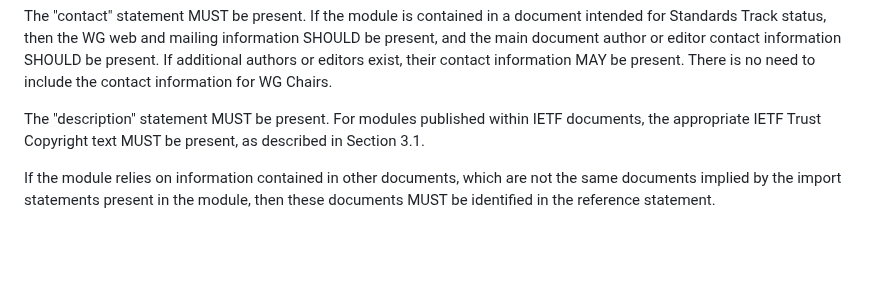
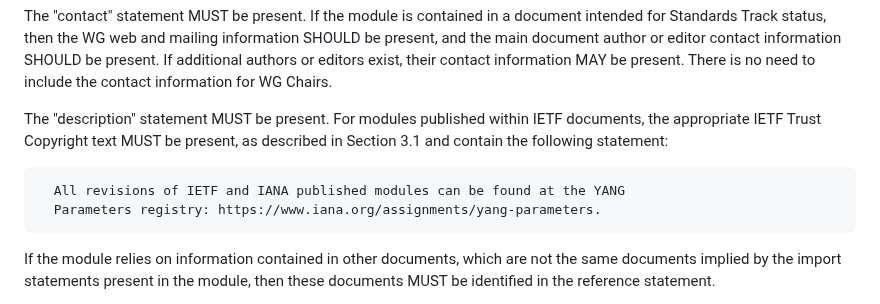
Before and after one commit to rgwilton/rfc8407bis, a Markdown page: draft-ietf-netmod-rfc8407bis.md, the part around the change. Drawn GitHub-style; blank space fills up the shorter version.

Commit message:
Kent IANA text

```diff
--- a/draft-ietf-netmod-rfc8407bis.md
+++ b/draft-ietf-netmod-rfc8407bis.md
@@ -1304,7 +1304,10 @@ augment "/rt:active-route/rt:input/rt:destination-address" {
 
    The "description" statement MUST be present.  For modules published
    within IETF documents, the appropriate IETF Trust Copyright text MUST
-   be present, as described in Section 3.1.
+   be present, as described in Section 3.1 and contain the following statement:
+
+      All revisions of IETF and IANA published modules can be found at the YANG
+      Parameters registry: https://www.iana.org/assignments/yang-parameters.
 
    If the module relies on information contained in other documents,
    which are not the same documents implied by the import statements
```
